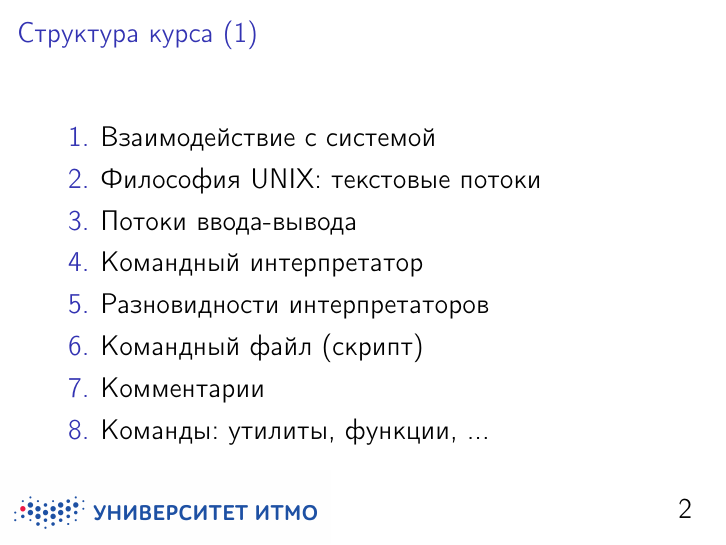
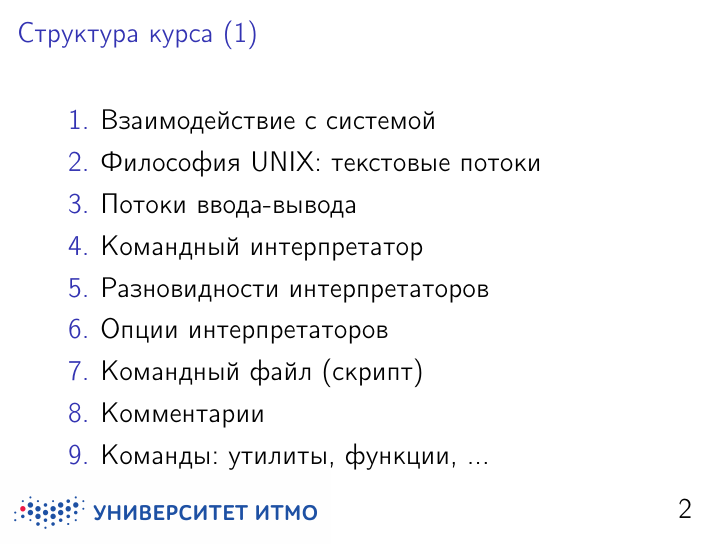
Before and after one commit to zhmylove/lec, LaTeX slides (shell/pres.tex): page 2 of 5. Compiled offline with pdfLaTeX; a LaTeX package or settings file that is missing is left out.

Commit message:
Add interpreter options to the list of subjects

```diff
--- a/shell/pres.tex
+++ b/shell/pres.tex
@@ -71,6 +71,7 @@
 \item Потоки ввода-вывода
 \item Командный интерпретатор
 \item Разновидности интерпретаторов
+\item Опции интерпретаторов
 \item Командный файл (скрипт)
 \item Комментарии
 \item Команды: утилиты, функции, ...
```
Also changed, not shown: shell/pres.pdf.
